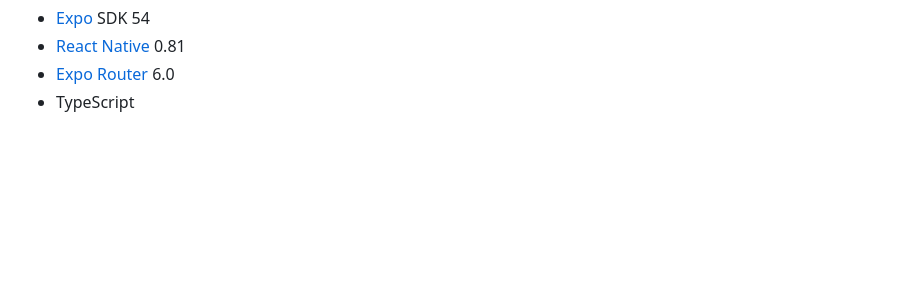
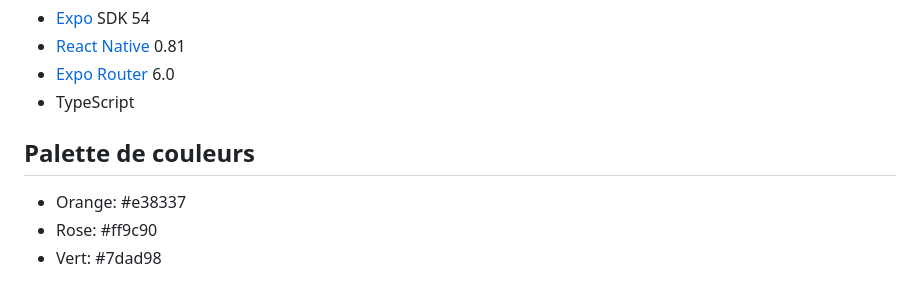
Before and after one commit to GeoffreyBrunet/membooks, a Markdown page: README.md, the part around the change. Rendered like a GitHub page; blank space fills up the shorter version.

Commit message:
update readme, noting colors

```diff
--- a/README.md
+++ b/README.md
@@ -146,3 +146,8 @@ curl http://localhost:3000/auth/me \
 - [React Native](https://reactnative.dev/) 0.81
 - [Expo Router](https://docs.expo.dev/router/introduction/) 6.0
 - TypeScript
+
+## Palette de couleurs
+- Orange: #e38337
+- Rose: #ff9c90
+- Vert: #7dad98
```
